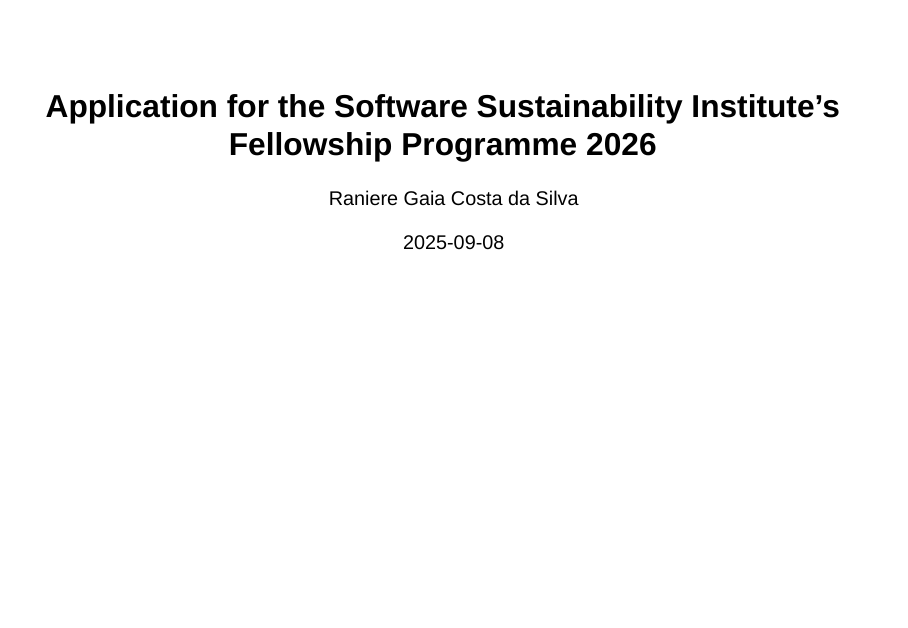
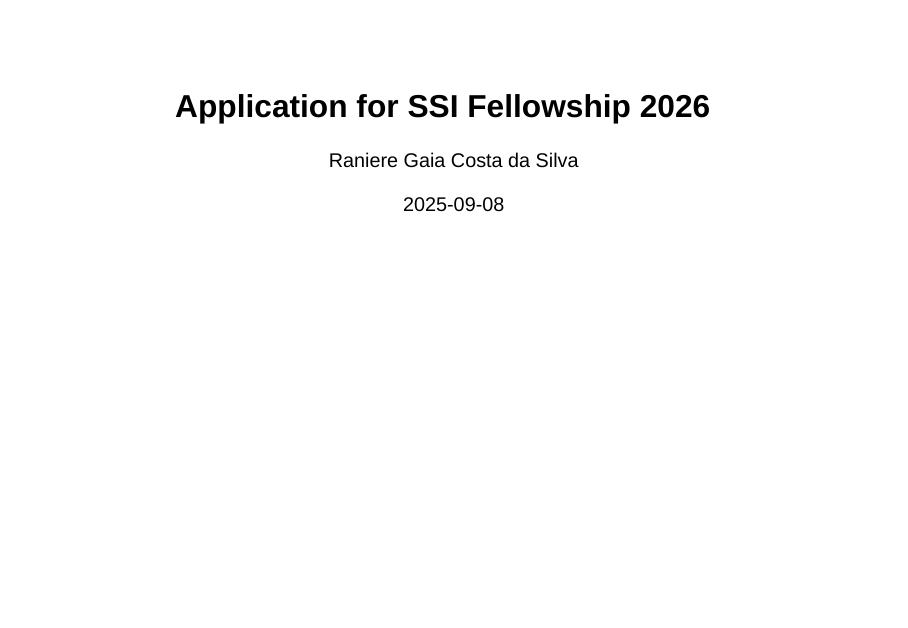
Before and after one commit to repo2wasm/ssi-fellowship-2026-cohort, a Quarto document (index.qmd): page 1 of 17. Rendered offline with R 4.5, knitr and Pandoc in place of Quarto, with nearby package versions; drawn as Slidy slides in place of the format the file asks for.

Commit message:
Reduce title to fit better in slide

```diff
--- a/index.qmd
+++ b/index.qmd
@@ -1,5 +1,5 @@
 ---
-title: "Application for the Software Sustainability Institute's Fellowship Programme 2026"
+title: "Application for SSI&nbsp;Fellowship 2026"
 author: "Raniere Gaia Costa da Silva"
 date: 2025-09-08
 center-title-slide: false
```
